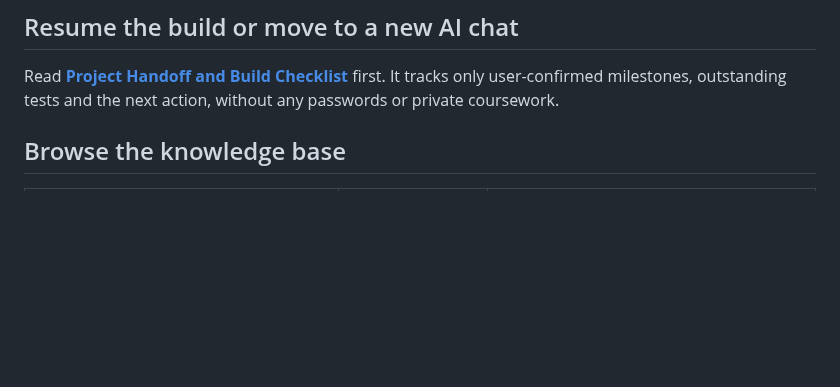
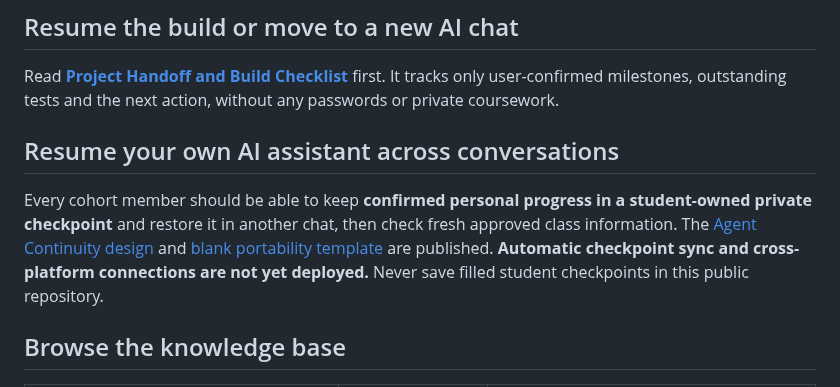
Before and after one commit to martinperrinemp/baylor-emba-hub, a Markdown page: README.md, the part around the change. Rendered like a GitHub page; blank space fills up the shorter version.

Commit message:
Add cross-chat student agent continuity to roadmap and handoff

```diff
--- a/README.md
+++ b/README.md
@@ -9,6 +9,10 @@ This public repository gives the Dallas Executive MBA cohort and compatible AI a
 ## Resume the build or move to a new AI chat
 
 Read [**Project Handoff and Build Checklist**](docs/PROJECT-HANDOFF.md) first. It tracks only user-confirmed milestones, outstanding tests and the next action, without any passwords or private coursework.
+
+## Resume your own AI assistant across conversations
+
+Every cohort member should be able to keep **confirmed personal progress in a student-owned private checkpoint** and restore it in another chat, then check fresh approved class information. The [Agent Continuity design](docs/AGENT-CONTINUITY.md) and [blank portability template](templates/personal/continuity.template.json) are published. **Automatic checkpoint sync and cross-platform connections are not yet deployed.** Never save filled student checkpoints in this public repository.
 
 ## Browse the knowledge base
 
```
